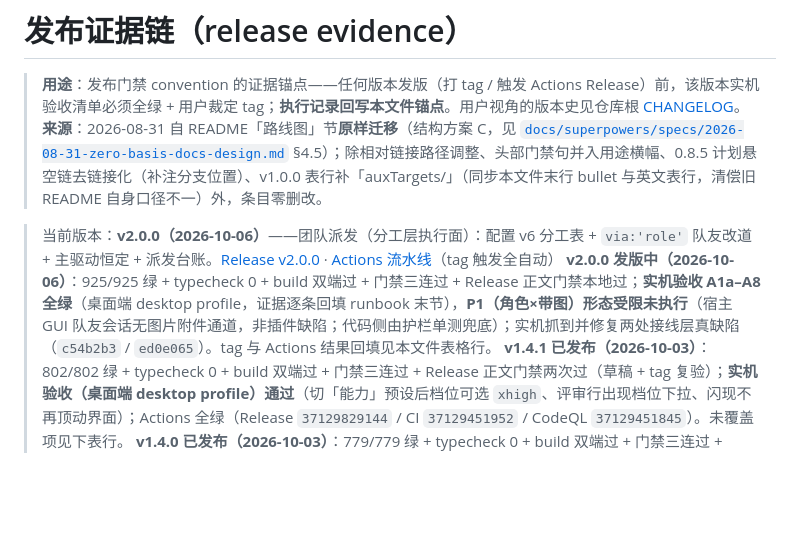
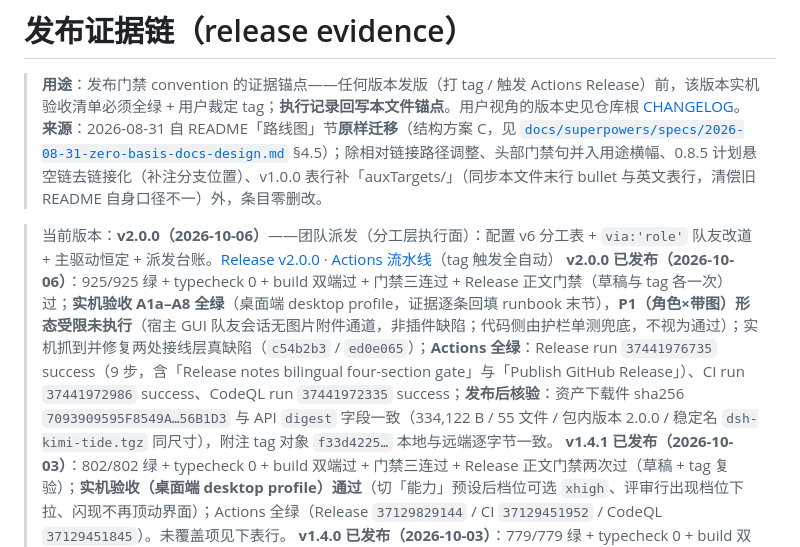
Before and after one commit to tafcear/kimi-tide, a Markdown page: docs/release-evidence.md, the part around one of its changes. Rendered like a GitHub page; blank space fills up the shorter version.

Commit message:
docs(release-evidence): v2.0.0 发布结果回填（Actions 全绿 / 资产 sha256 / 附注 tag 对象 / 实机验收与 P1 形态受限）

```diff
--- a/docs/release-evidence.md
+++ b/docs/release-evidence.md
@@ -4,7 +4,7 @@
 > **来源**：2026-08-31 自 README「路线图」节**原样迁移**（结构方案 C，见 [`docs/superpowers/specs/2026-08-31-zero-basis-docs-design.md`](superpowers/specs/2026-08-31-zero-basis-docs-design.md) §4.5）；除相对链接路径调整、头部门禁句并入用途横幅、0.8.5 计划悬空链去链接化（补注分支位置）、v1.0.0 表行补「auxTargets/」（同步本文件末行 bullet 与英文表行，清偿旧 README 自身口径不一）外，条目零删改。
 
 > 当前版本：**v2.0.0（2026-10-06）**——团队派发（分工层执行面）：配置 v6 分工表 + `via:'role'` 队友改道 + 主驱动恒定 + 派发台账。[Release v2.0.0](https://github.com/tafcear/kimi-tide/releases/tag/v2.0.0) · [Actions 流水线](https://github.com/tafcear/kimi-tide/actions)（tag 触发全自动）
-> **v2.0.0 发版中（2026-10-06）**：925/925 绿 + typecheck 0 + build 双端过 + 门禁三连过 + Release 正文门禁本地过；**实机验收 A1a–A8 全绿**（桌面端 desktop profile，证据逐条回填 runbook 末节），**P1（角色×带图）形态受限未执行**（宿主 GUI 队友会话无图片附件通道，非插件缺陷；代码侧由护栏单测兜底）；实机抓到并修复两处接线层真缺陷（`c54b2b3` / `ed0e065`）。tag 与 Actions 结果回填见本文件表格行。
+> **v2.0.0 已发布（2026-10-06）**：925/925 绿 + typecheck 0 + build 双端过 + 门禁三连过 + Release 正文门禁（草稿与 tag 各一次）过；**实机验收 A1a–A8 全绿**（桌面端 desktop profile，证据逐条回填 runbook 末节），**P1（角色×带图）形态受限未执行**（宿主 GUI 队友会话无图片附件通道，非插件缺陷；代码侧由护栏单测兜底，不视为通过）；实机抓到并修复两处接线层真缺陷（`c54b2b3` / `ed0e065`）；**Actions 全绿**：Release run `37441976735` success（9 步，含「Release notes bilingual four-section gate」与「Publish GitHub Release」）、CI run `37441972986` success、CodeQL run `37441972335` success；**发布后核验**：资产下载件 sha256 `7093909595F8549A…56B1D3` 与 API `digest` 字段一致（334,122 B / 55 文件 / 包内版本 2.0.0 / 稳定名 `dsh-kimi-tide.tgz` 同尺寸），附注 tag 对象 `f33d4225…` 本地与远端逐字节一致。
 > **v1.4.1 已发布（2026-10-03）**：802/802 绿 + typecheck 0 + build 双端过 + 门禁三连过 + Release 正文门禁两次过（草稿 + tag 复验）；**实机验收（桌面端 desktop profile）通过**（切「能力」预设后档位可选 `xhigh`、评审行出现档位下拉、闪现不再顶动界面）；Actions 全绿（Release `37129829144` / CI `37129451952` / CodeQL `37129451845`）。未覆盖项见下表行。
 > **v1.4.0 已发布（2026-10-03）**：779/779 绿 + typecheck 0 + build 双端过 + 门禁三连过 + Release 正文门禁过；**实机验收（手动退回回路）通过**（评审 → 点「让它重做」→ 复检落修订轮，会话 `session-dce497aa…`）；Actions 双绿（Release `37122078794` / CI `37122077365`）。未覆盖项见下表行。
 
```
Also changed, not shown: other parts of docs/release-evidence.md (+1 -1 lines).
